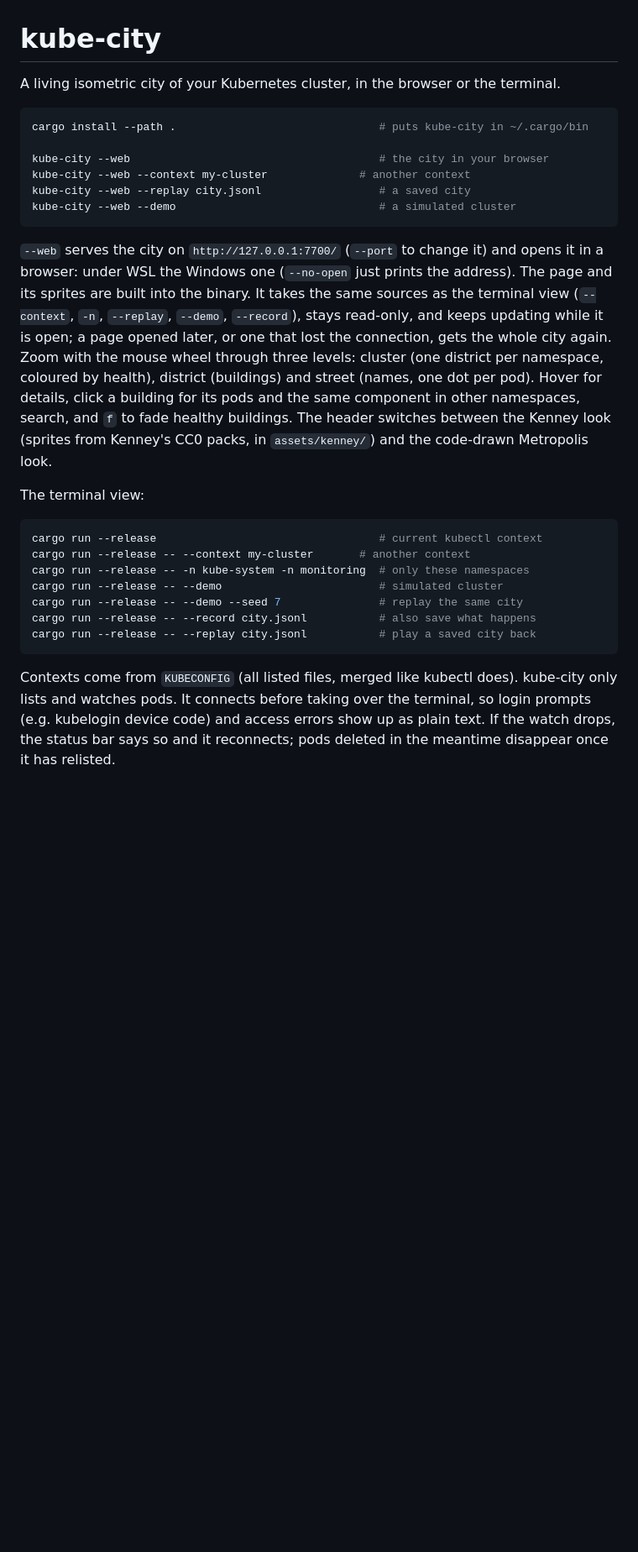
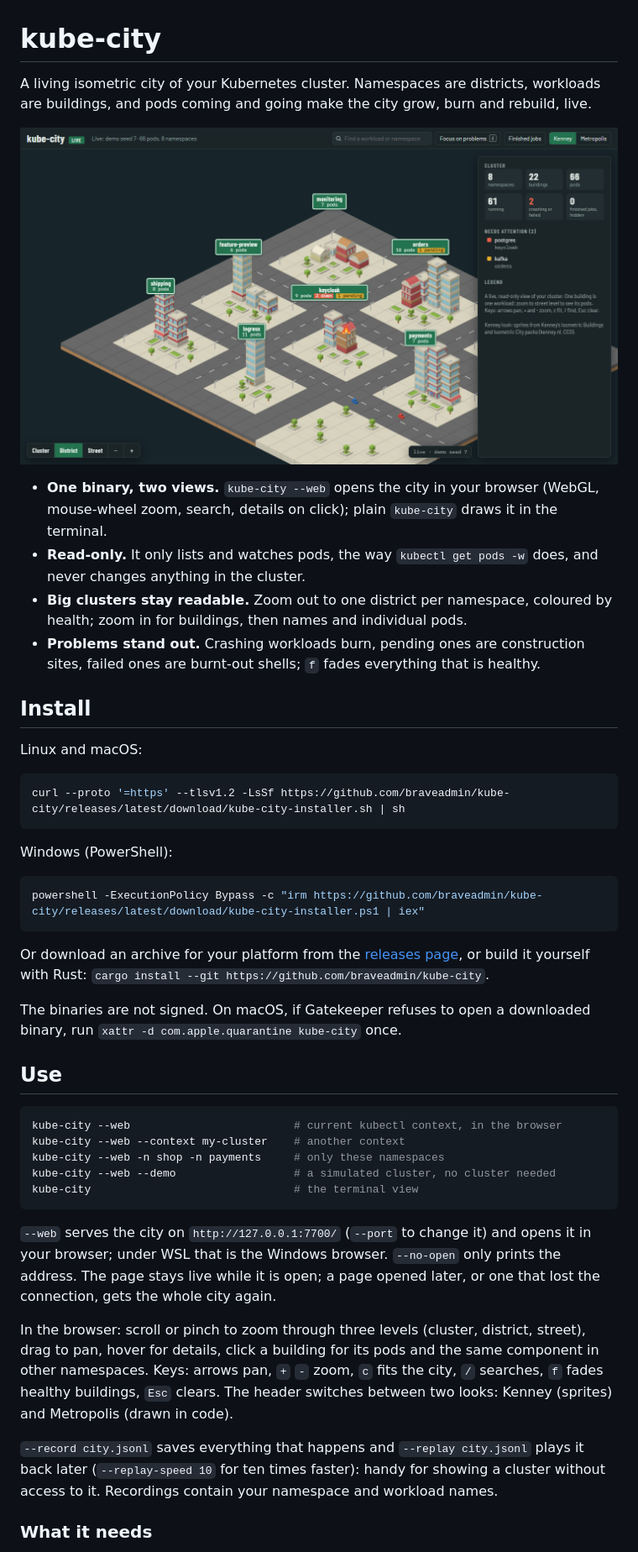
Before and after one commit to braveadmin/kube-city, a Markdown page: README.md, the part around one of its changes. Shown at 84% size. GitHub-like rendering; pictures changed too: docs/screenshot.png (added); blank space fills up the shorter version.

Commit message:
docs: rewrite the README for people new to kube-city
Co-Authored-By: Claude Opus 5.5 <noreply@anthropic.com>

````diff
--- a/README.md
+++ b/README.md
@@ -1,45 +1,70 @@
 # kube-city
 
-A living isometric city of your Kubernetes cluster, in the browser or the
-terminal.
+A living isometric city of your Kubernetes cluster. Namespaces are
+districts, workloads are buildings, and pods coming and going make the city
+grow, burn and rebuild, live.
+
+![kube-city in the browser: districts of office blocks, houses and brick halls, one of them on fire](docs/screenshot.png)
+
+- **One binary, two views.** `kube-city --web` opens the city in your browser
+  (WebGL, mouse-wheel zoom, search, details on click); plain `kube-city`
+  draws it in the terminal.
+- **Read-only.** It only lists and watches pods, the way `kubectl get pods -w`
+  does, and never changes anything in the cluster.
+- **Big clusters stay readable.** Zoom out to one district per namespace,
+  coloured by health; zoom in for buildings, then names and individual pods.
+- **Problems stand out.** Crashing workloads burn, pending ones are
+  construction sites, failed ones are burnt-out shells; `f` fades everything
+  that is healthy.
+
+## Install
+
+Linux and macOS:
 
 ```bash
-cargo install --path .                               # puts kube-city in ~/.cargo/bin
+curl --proto '=https' --tlsv1.2 -LsSf https://github.com/braveadmin/kube-city/releases/latest/download/kube-city-installer.sh | sh
+```
 
-kube-city --web                                      # the city in your browser
-kube-city --web --context my-cluster              # another context
-kube-city --web --replay city.jsonl                  # a saved city
-kube-city --web --demo                               # a simulated cluster
+Windows (PowerShell):
+
+```powershell
+powershell -ExecutionPolicy Bypass -c "irm https://github.com/braveadmin/kube-city/releases/latest/download/kube-city-installer.ps1 | iex"
+```
+
+Or download an archive for your platform from the
+[releases page](https://github.com/braveadmin/kube-city/releases), or build
+it yourself with Rust: `cargo install --git https://github.com/braveadmin/kube-city`.
+
+The binaries are not signed. On macOS, if Gatekeeper refuses to open a
+downloaded binary, run `xattr -d com.apple.quarantine kube-city` once.
+
+## Use
+
+```bash
+kube-city --web                         # current kubectl context, in the browser
+kube-city --web --context my-cluster    # another context
+kube-city --web -n shop -n payments     # only these namespaces
+kube-city --web --demo                  # a simulated cluster, no cluster needed
+kube-city                               # the terminal view
 ```
 
 `--web` serves the city on `http://127.0.0.1:7700/` (`--port` to change it)
-and opens it in a browser: under WSL the Windows one (`--no-open` just prints
-the address). The page and its sprites are built into the binary. It takes
-the same sources as the terminal view (`--context`, `-n`, `--replay`,
-`--demo`, `--record`), stays read-only, and keeps updating while it is open;
-a page opened later, or one that lost the connection, gets the whole city
-again. Zoom with the mouse wheel through three levels: cluster (one district
-per namespace, coloured by health), district (buildings) and street (names,
-one dot per pod). Hover for details, click a building for its pods and the
-same component in other namespaces, search, and `f` to fade healthy
-buildings. The header switches between the Kenney look (sprites from Kenney's
-CC0 packs, in `assets/kenney/`) and the code-drawn Metropolis look.
+and opens it in your browser; under WSL that is the Windows browser.
+`--no-open` only prints the address. The page stays live while it is open; a
+page opened later, or one that lost the connection, gets the whole city
+again.
 
-The terminal view:
+In the browser: scroll or pinch to zoom through three levels (cluster,
+district, street), drag to pan, hover for details, click a building for its
+pods and the same component in other namespaces. Keys: arrows pan, `+` `-`
+zoom, `c` fits the city, `/` searches, `f` fades healthy buildings, `Esc`
+clears. The header switches between two looks: Kenney (sprites) and
+Metropolis (drawn in code).
 
-```bash
-cargo run --release                                  # current kubectl context
-cargo run --release -- --context my-cluster       # another context
-cargo run --release -- -n kube-system -n monitoring  # only these namespaces
-cargo run --release -- --demo                        # simulated cluster
-cargo run --release -- --demo --seed 7               # replay the same city
-cargo run --release -- --record city.jsonl           # also save what happens
-cargo run --release -- --replay city.jsonl           # play a saved city back
-```
+`--record city.jsonl` saves everything that happens and `--replay
+city.jsonl` plays it back later (`--replay-speed 10` for ten times faster):
+handy for showing a cluster without access to it. Recordings contain your
+namespace and workload names.
 
-Contexts come from `KUBECONFIG` (all listed files, merged like kubectl does).
-kube-city only lists and watches pods. It connects before taking over the
-terminal, so login prompts (e.g. kubelogin device code) and access errors show
-up as plain text. If the watch drops, the status bar says so and it reconnects;
-pods deleted in the meantime disappear once it has relisted.
+### What it needs
 
````
Also changed, not shown: other parts of README.md (+58 -6 lines).
